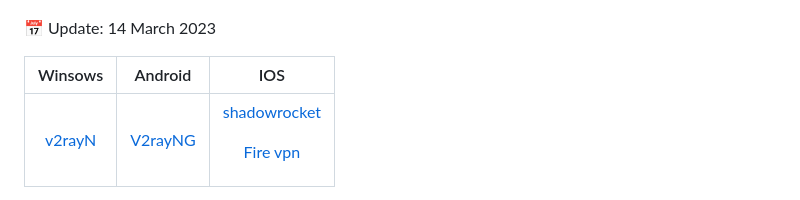
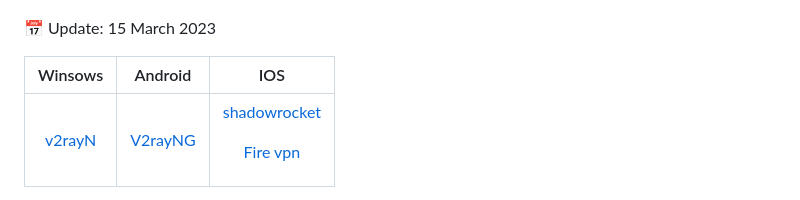
Before and after one commit to resasanian/Mirza, a Markdown page: README.md, the part around the change printed below. Rendered like a GitHub page.

```diff
--- a/README.md
+++ b/README.md
@@ -1,6 +1,6 @@
 ![](Aspose.Words.baf31816-ca33-4076-9924-ea7599c0acbf.001.png)
 
-📅 Update: 14 March 2023
+📅 Update: 15 March 2023
 
 |Winsows|Android|IOS|
 | :-: | :-: | :-: |
```
Also changed, not shown: other parts of README.md (+98 -109 lines).
